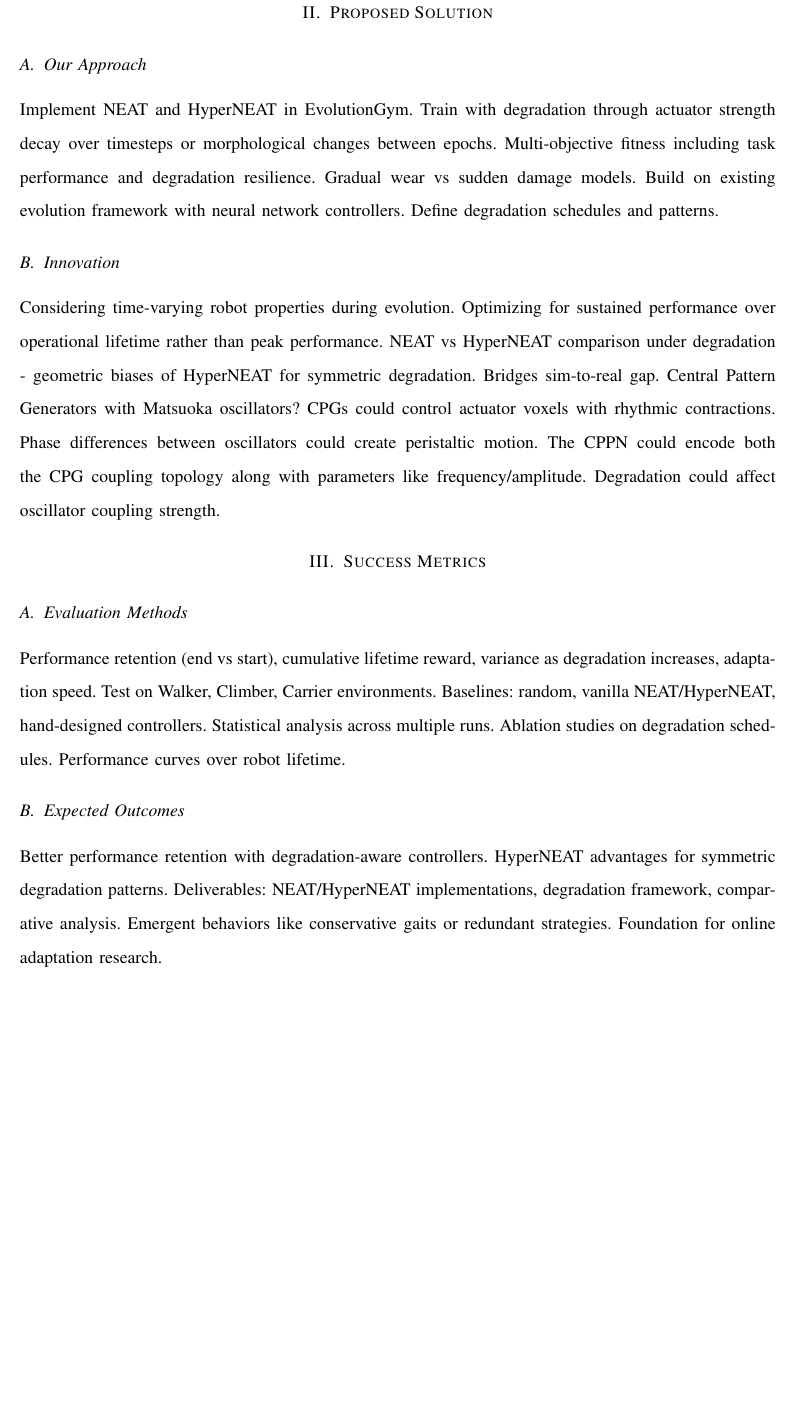
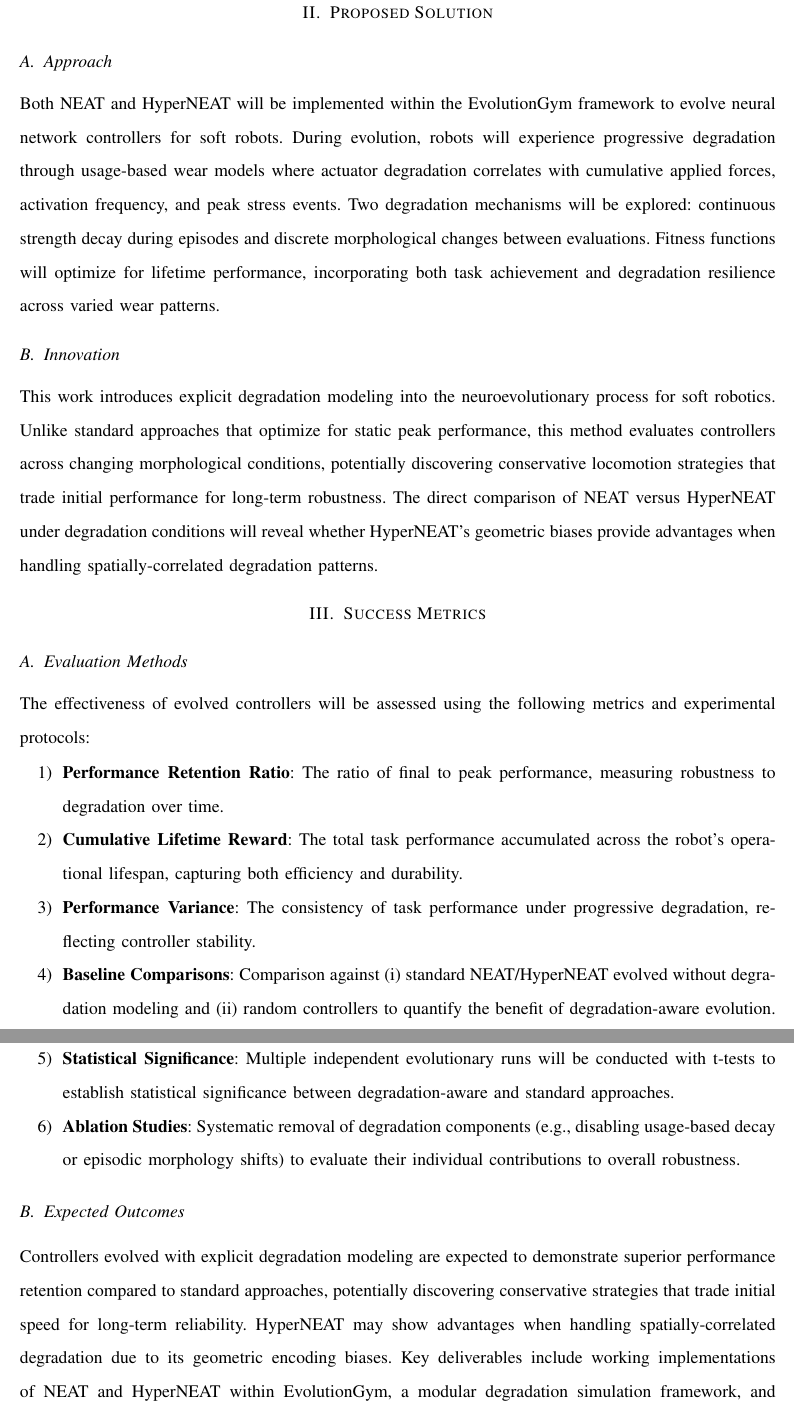
Before and after one commit to mdb42/evogym-playground, a LaTeX paper (proposal/proposal.tex): part of page 2 of 3 before the commit and two parts of pages 2 and 3 of 3 after it, the two joined at a grey line, cut so that both start at the same text, the shorter picture padded with empty space. Compiled offline with pdfLaTeX.

Commit message:
Proposal submission completed

```diff
--- a/proposal/proposal.tex
+++ b/proposal/proposal.tex
@@ -24,14 +24,13 @@
 \titlespacing*{\subsection}{0pt}{12pt plus 4pt minus 2pt}{8pt plus 2pt minus 2pt}
 \titlespacing*{\subsubsection}{0pt}{12pt plus 4pt minus 2pt}{6pt plus 2pt minus 2pt}
 
-\title{Adaptive Neuroevolutionary Control for Soft Robots Under Morphological Degradation}
+\title{Neuroevolutionary Control for Soft Robots \\ Under Morphological Degradation}
 \author{
-   \IEEEauthorblockN{Matthew D. Branson \\ Partner Name} \\
+   \IEEEauthorblockN{Matthew D. Branson} \\
    \IEEEauthorblockA{\textit{Department of Computer Science} \\
    \textit{Missouri State University}\\
    Springfield, MO \\
-   branson773@live.missouristate.edu \\
-   partner.email@live.missouristate.edu
+   branson773@live.missouristate.edu
    }
 }
 
@@ -50,19 +49,28 @@ EvolutionGym \cite{evogym2021} provides benchmarks for evolving soft robots. NEA
 
 \section{Proposed Solution}
 
-\subsection{Our Approach}
-Implement NEAT and HyperNEAT in EvolutionGym. Train with degradation through actuator strength decay over timesteps or morphological changes between epochs. Multi-objective fitness including task performance and degradation resilience. Gradual wear vs sudden damage models. Build on existing evolution framework with neural network controllers. Define degradation schedules and patterns.
+\subsection{Approach}
+Both NEAT and HyperNEAT will be implemented within the EvolutionGym framework to evolve neural network controllers for soft robots. During evolution, robots will experience progressive degradation through usage-based wear models where actuator degradation correlates with cumulative applied forces, activation frequency, and peak stress events. Two degradation mechanisms will be explored: continuous strength decay during episodes and discrete morphological changes between evaluations. Fitness functions will optimize for lifetime performance, incorporating both task achievement and degradation resilience across varied wear patterns.
 
 \subsection{Innovation}
-Considering time-varying robot properties during evolution. Optimizing for sustained performance over operational lifetime rather than peak performance. NEAT vs HyperNEAT comparison under degradation - geometric biases of HyperNEAT for symmetric degradation. Bridges sim-to-real gap. Central Pattern Generators with Matsuoka oscillators? CPGs could control actuator voxels with rhythmic contractions. Phase differences between oscillators could create peristaltic motion. The CPPN could encode both the CPG coupling topology along with parameters like frequency/amplitude. Degradation could affect oscillator coupling strength.
+This work introduces explicit degradation modeling into the neuroevolutionary process for soft robotics. Unlike standard approaches that optimize for static peak performance, this method evaluates controllers across changing morphological conditions, potentially discovering conservative locomotion strategies that trade initial performance for long-term robustness. The direct comparison of NEAT versus HyperNEAT under degradation conditions will reveal whether HyperNEAT's geometric biases provide advantages when handling spatially-correlated degradation patterns.
 
 \section{Success Metrics}
 
 \subsection{Evaluation Methods}
-Performance retention (end vs start), cumulative lifetime reward, variance as degradation increases, adaptation speed. Test on Walker, Climber, Carrier environments. Baselines: random, vanilla NEAT/HyperNEAT, hand-designed controllers. Statistical analysis across multiple runs. Ablation studies on degradation schedules. Performance curves over robot lifetime.
+The effectiveness of evolved controllers will be assessed using the following metrics and experimental protocols:
+
+\begin{enumerate}
+    \item \textbf{Performance Retention Ratio}: The ratio of final to peak performance, measuring robustness to degradation over time.
+    \item \textbf{Cumulative Lifetime Reward}: The total task performance accumulated across the robot’s operational lifespan, capturing both efficiency and durability.
+    \item \textbf{Performance Variance}: The consistency of task performance under progressive degradation, reflecting controller stability.
+    \item \textbf{Baseline Comparisons}: Comparison against (i) standard NEAT/HyperNEAT evolved without degradation modeling and (ii) random controllers to quantify the benefit of degradation-aware evolution.
+    \item \textbf{Statistical Significance}: Multiple independent evolutionary runs will be conducted with t-tests to establish statistical significance between degradation-aware and standard approaches.
+    \item \textbf{Ablation Studies}: Systematic removal of degradation components (e.g., disabling usage-based decay or episodic morphology shifts) to evaluate their individual contributions to overall robustness.
+\end{enumerate}
 
 \subsection{Expected Outcomes}
-Better performance retention with degradation-aware controllers. HyperNEAT advantages for symmetric degradation patterns. Deliverables: NEAT/HyperNEAT implementations, degradation framework, comparative analysis. Emergent behaviors like conservative gaits or redundant strategies. Foundation for online adaptation research.
+Controllers evolved with explicit degradation modeling are expected to demonstrate superior performance retention compared to standard approaches, potentially discovering conservative strategies that trade initial speed for long-term reliability. HyperNEAT may show advantages when handling spatially-correlated degradation due to its geometric encoding biases. Key deliverables include working implementations of NEAT and HyperNEAT within EvolutionGym, a modular degradation simulation framework, and comprehensive comparative analysis of how different neuroevolutionary approaches handle morphological degradation.
 
 \bibliographystyle{IEEEtran}
 \bibliography{references}
```
Also changed, not shown: collaboration.md (added, +11 -0 lines), proposal/proposal.pdf, proposal/proposal.tex (4 more changed lines).
